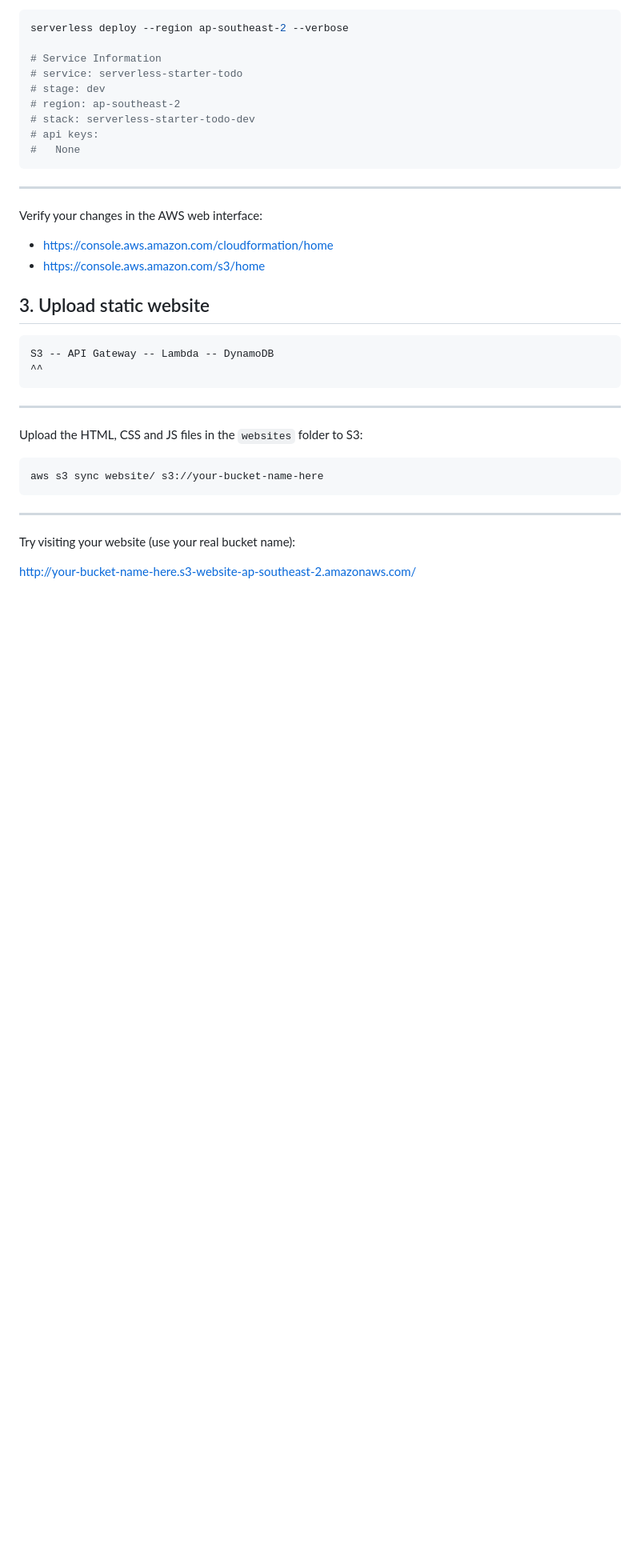
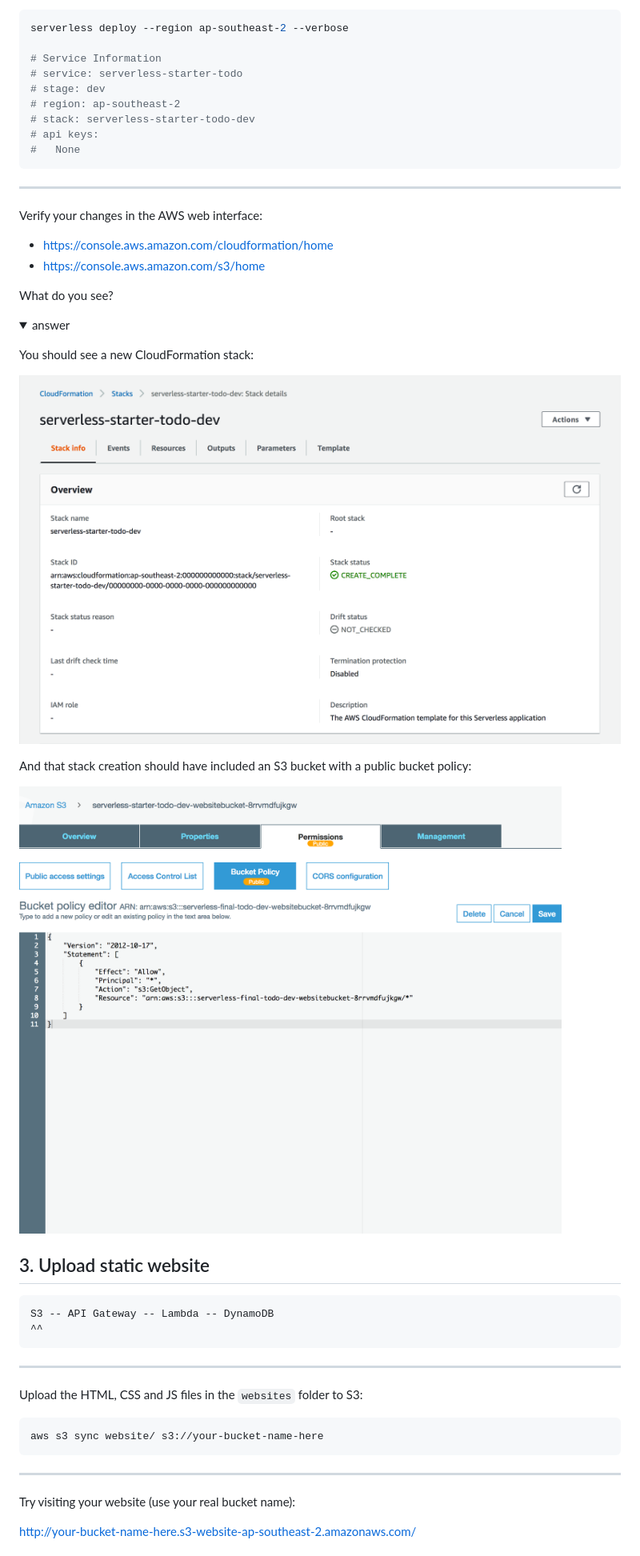
Before and after one commit to DevOps-Represent/DevOps-Girls-Serverless-Bootcamp-4, a Markdown page: serverless-starter-todo/README.md, the part around the change printed below. Shown: that part at 80% size. GitHub-like rendering; pictures changed too: images/cloudformation_stack_create.png (added), images/s3_bucket_policy_create.png (added); folded sections open; blank space fills up the shorter version.

````diff
--- a/serverless-starter-todo/README.md
+++ b/serverless-starter-todo/README.md
@@ -132,6 +132,21 @@ Verify your changes in the AWS web interface:
 - <https://console.aws.amazon.com/cloudformation/home>
 - <https://console.aws.amazon.com/s3/home>
 
+What do you see?
+
+<details><summary>answer</summary><p>
+
+You should see a new CloudFormation stack:
+
+![CloudFormation stack create](../images/cloudformation_stack_create.png)
+
+And that stack creation should have included an S3 bucket with a public bucket
+policy:
+
+![S3 bucket (policy) create](../images/s3_bucket_policy_create.png)
+
+</p></details>
+
 ## 3. Upload static website
 
 ```plaintext
````
Also changed, not shown: other parts of serverless-starter-todo/README.md (+15 -0 lines), images/api_gateway_create.png (added), images/lambda_function_create.png (added).
